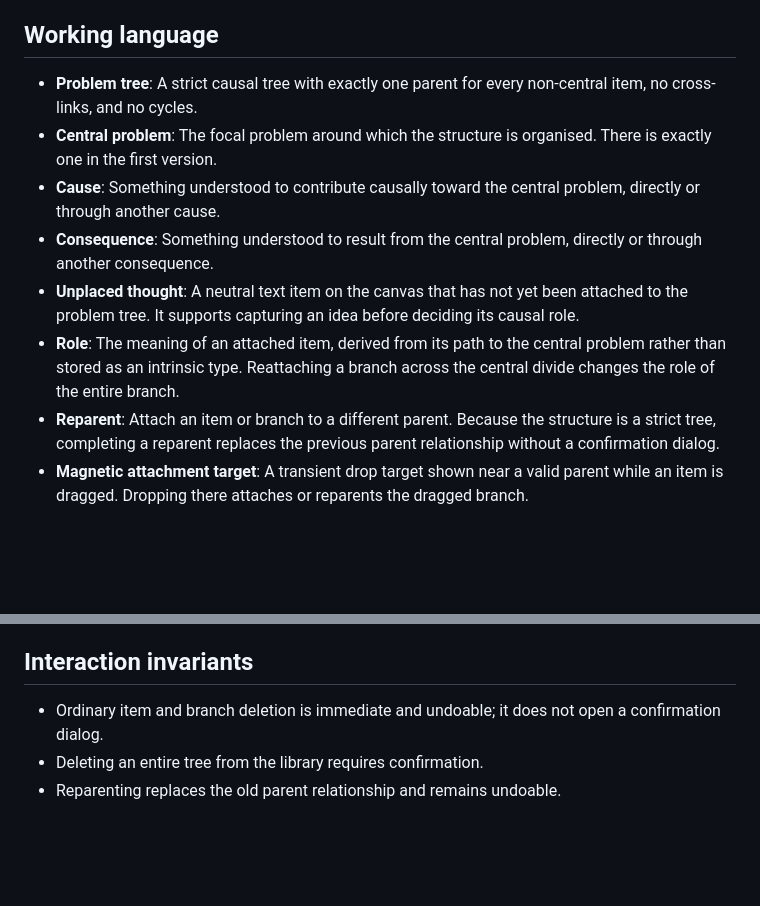
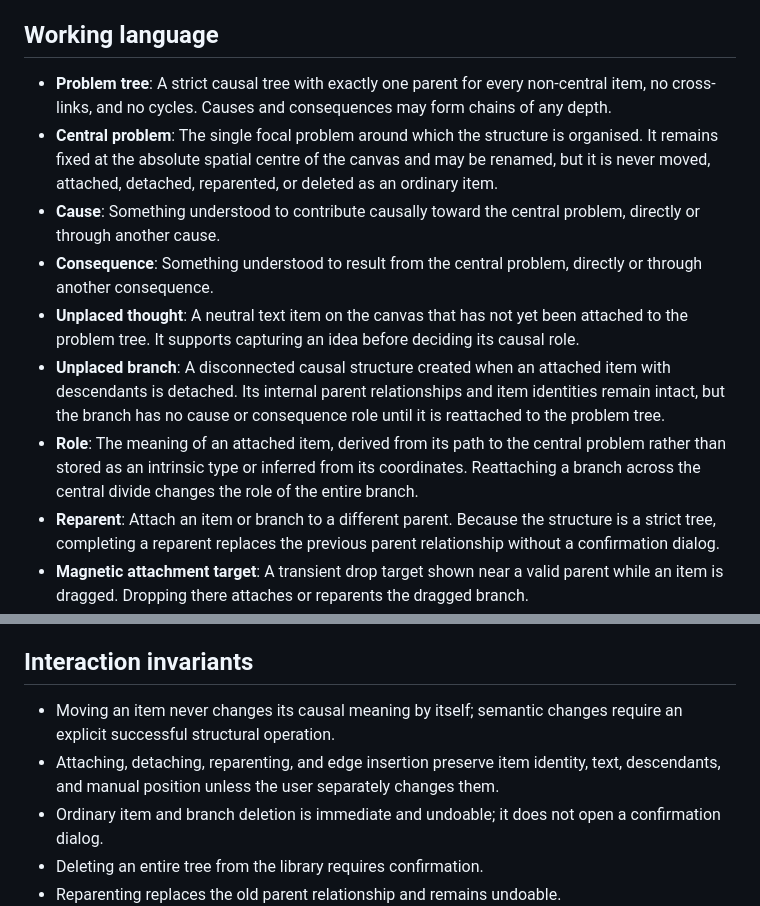
Before and after one commit to gweiermann/problem-tree-app, a Markdown page: CONTEXT.md, 2 parts joined by grey strips. Drawn GitHub-style; blank space fills up the shorter version.

Commit message:
Document causal and unplaced-item invariants

```diff
--- a/CONTEXT.md
+++ b/CONTEXT.md
@@ -10,12 +10,13 @@ The first product specification covers a minimal local collection of trees.
 
 ## Working language
 
-- **Problem tree**: A strict causal tree with exactly one parent for every non-central item, no cross-links, and no cycles.
-- **Central problem**: The focal problem around which the structure is organised. There is exactly one in the first version.
+- **Problem tree**: A strict causal tree with exactly one parent for every non-central item, no cross-links, and no cycles. Causes and consequences may form chains of any depth.
+- **Central problem**: The single focal problem around which the structure is organised. It remains fixed at the absolute spatial centre of the canvas and may be renamed, but it is never moved, attached, detached, reparented, or deleted as an ordinary item.
 - **Cause**: Something understood to contribute causally toward the central problem, directly or through another cause.
 - **Consequence**: Something understood to result from the central problem, directly or through another consequence.
 - **Unplaced thought**: A neutral text item on the canvas that has not yet been attached to the problem tree. It supports capturing an idea before deciding its causal role.
-- **Role**: The meaning of an attached item, derived from its path to the central problem rather than stored as an intrinsic type. Reattaching a branch across the central divide changes the role of the entire branch.
+- **Unplaced branch**: A disconnected causal structure created when an attached item with descendants is detached. Its internal parent relationships and item identities remain intact, but the branch has no cause or consequence role until it is reattached to the problem tree.
+- **Role**: The meaning of an attached item, derived from its path to the central problem rather than stored as an intrinsic type or inferred from its coordinates. Reattaching a branch across the central divide changes the role of the entire branch.
 - **Reparent**: Attach an item or branch to a different parent. Because the structure is a strict tree, completing a reparent replaces the previous parent relationship without a confirmation dialog.
 - **Magnetic attachment target**: A transient drop target shown near a valid parent while an item is dragged. Dropping there attaches or reparents the dragged branch.
 - **Edge insertion**: Placing an item between two already connected items, replacing one relationship with two while preserving a strict tree.
@@ -37,6 +38,8 @@ The first product specification covers a minimal local collection of trees.
 
 ## Interaction invariants
 
+- Moving an item never changes its causal meaning by itself; semantic changes require an explicit successful structural operation.
+- Attaching, detaching, reparenting, and edge insertion preserve item identity, text, descendants, and manual position unless the user separately changes them.
 - Ordinary item and branch deletion is immediate and undoable; it does not open a confirmation dialog.
 - Deleting an entire tree from the library requires confirmation.
 - Reparenting replaces the old parent relationship and remains undoable.
```
